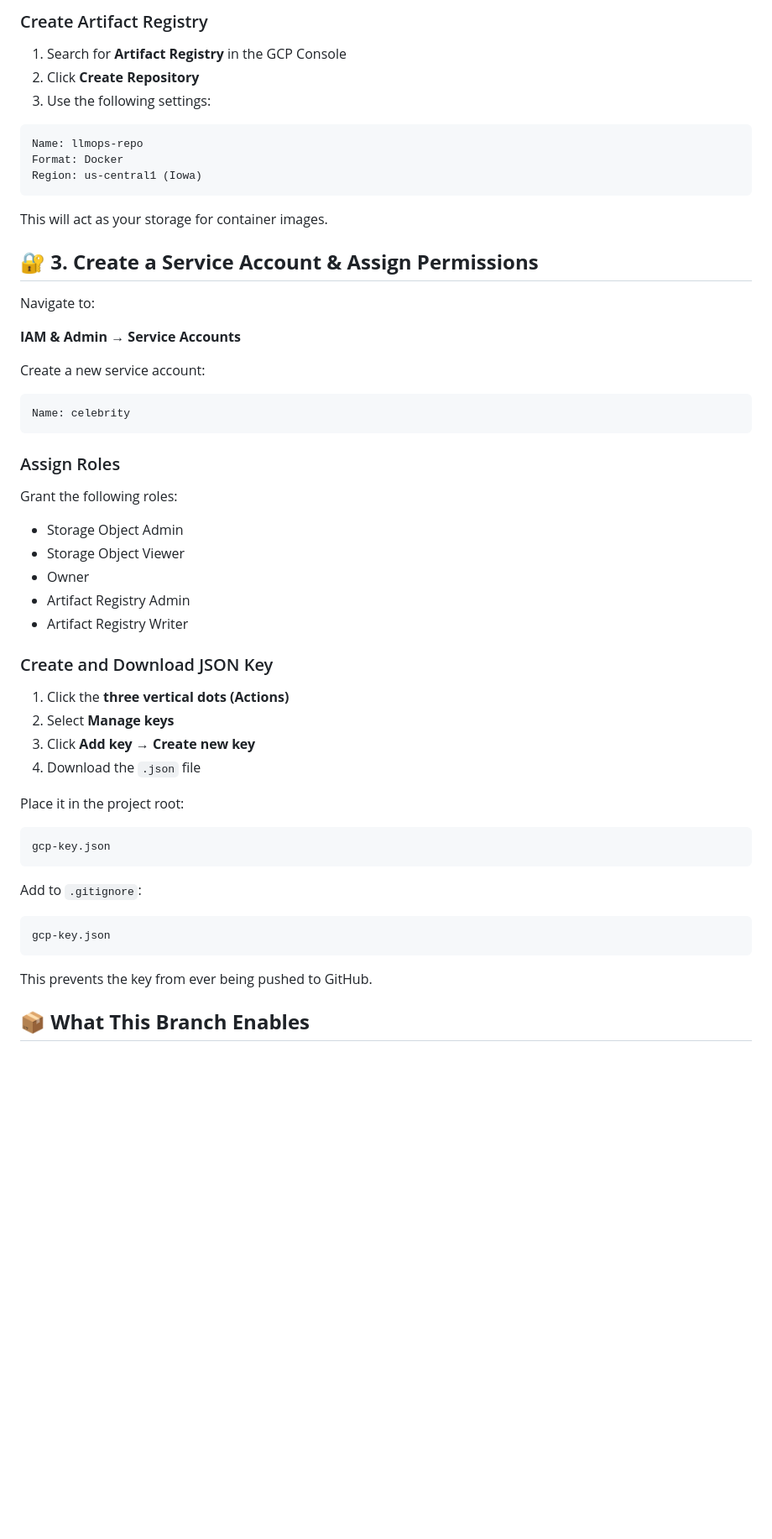
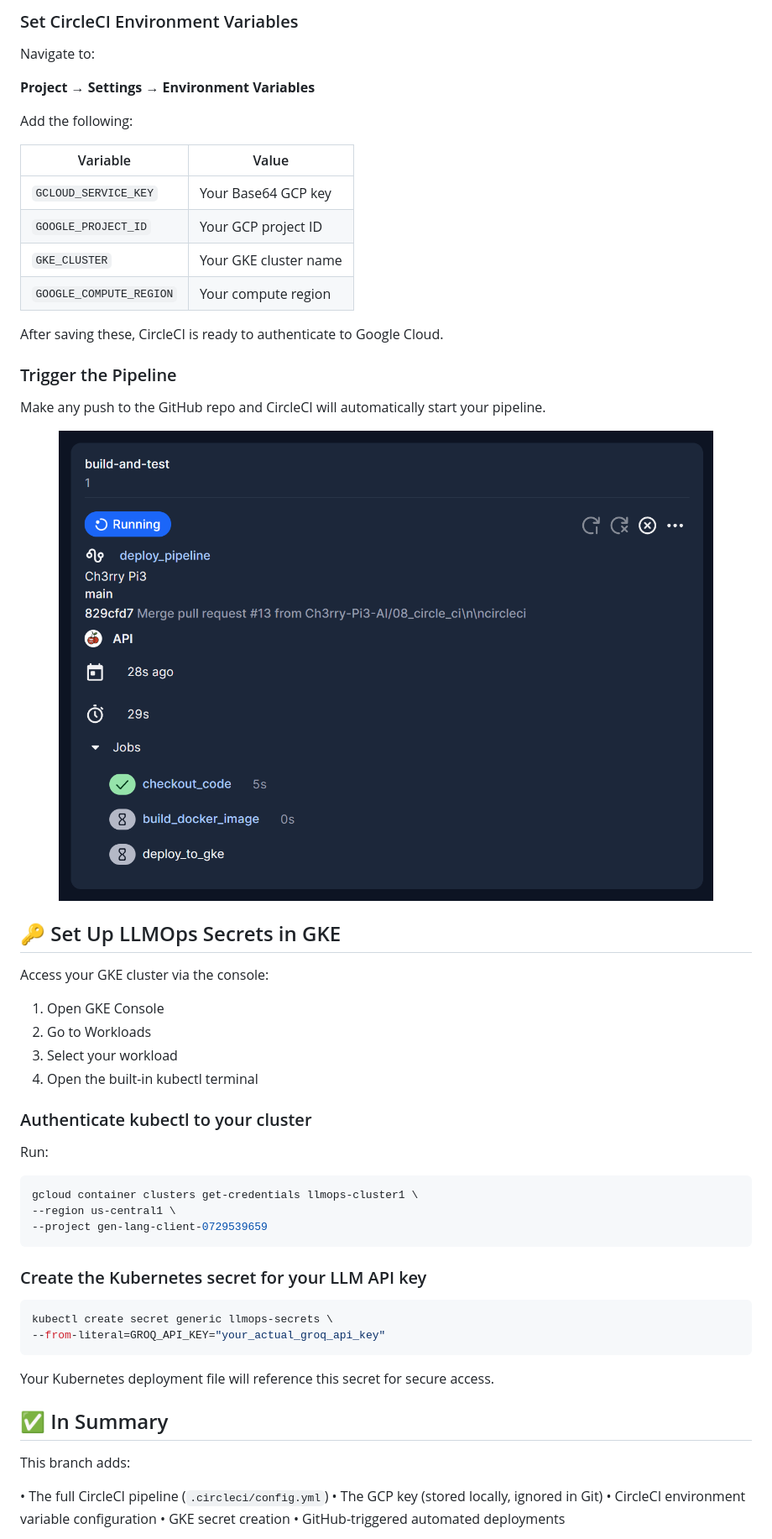
Before and after one commit to Ch3rry-Pi3-AI/LLMOps-Celebrity-Detector, a Markdown page: README.md, the part around the change printed below. Shown: that part at 84% size. Drawn GitHub-style; blank space fills up the shorter version.

````diff
--- a/README.md
+++ b/README.md
@@ -87,59 +92,63 @@ Inside the cluster creation flow, open the **Networking** tab and apply the reco
-### Create Artifact Registry
-
-1. Search for **Artifact Registry** in the GCP Console
-2. Click **Create Repository**
-3. Use the following settings:
-
-```
-Name: llmops-repo
-Format: Docker
-Region: us-central1 (Iowa)
-```
-
-This will act as your storage for container images.
-
-## 🔐 **3. Create a Service Account & Assign Permissions**
+### Set CircleCI Environment Variables
 
 Navigate to:
 
-**IAM & Admin → Service Accounts**
+**Project → Settings → Environment Variables**
 
-Create a new service account:
+Add the following:
 
-```
-Name: celebrity
+| Variable                | Value                 |
+| ----------------------- | --------------------- |
+| `GCLOUD_SERVICE_KEY`    | Your Base64 GCP key   |
+| `GOOGLE_PROJECT_ID`     | Your GCP project ID   |
+| `GKE_CLUSTER`           | Your GKE cluster name |
+| `GOOGLE_COMPUTE_REGION` | Your compute region   |
+
+After saving these, CircleCI is ready to authenticate to Google Cloud.
+
+### Trigger the Pipeline
+
+Make any push to the GitHub repo and CircleCI will automatically start your pipeline.
+
+<p align="center">
+  <img src="img/circleci/pipeline_run_start.png" width="100%">
+</p>
+
+## 🔑 Set Up LLMOps Secrets in GKE
+
+Access your GKE cluster via the console:
+
+1. Open GKE Console
+2. Go to Workloads
+3. Select your workload
+4. Open the built-in kubectl terminal
+
+### Authenticate kubectl to your cluster
+
+Run:
+
+```bash
+gcloud container clusters get-credentials llmops-cluster1 \
+--region us-central1 \
+--project gen-lang-client-0729539659
 ```
 
-### Assign Roles
+### Create the Kubernetes secret for your LLM API key
 
-Grant the following roles:
-
-* Storage Object Admin
-* Storage Object Viewer
-* Owner
-* Artifact Registry Admin
-* Artifact Registry Writer
-
-### Create and Download JSON Key
-
-1. Click the **three vertical dots (Actions)**
-2. Select **Manage keys**
-3. Click **Add key → Create new key**
-4. Download the `.json` file
-
-Place it in the project root:
-
-```
-gcp-key.json
+```bash
+kubectl create secret generic llmops-secrets \
+--from-literal=GROQ_API_KEY="your_actual_groq_api_key"
 ```
 
-Add to `.gitignore`:
+Your Kubernetes deployment file will reference this secret for secure access.
 
-```
-gcp-key.json
-```
+## ✅ In Summary
 
-This prevents the key from ever being pushed to GitHub.
+This branch adds:
 
-## 📦 **What This Branch Enables**
+• The full CircleCI pipeline (`.circleci/config.yml`)
+• The GCP key (stored locally, ignored in Git)
+• CircleCI environment variable configuration
+• GKE secret creation
+• GitHub-triggered automated deployments
 
````
Also changed, not shown: other parts of README.md (+48 -70 lines), img/circleci/pipeline_success.png (added).
